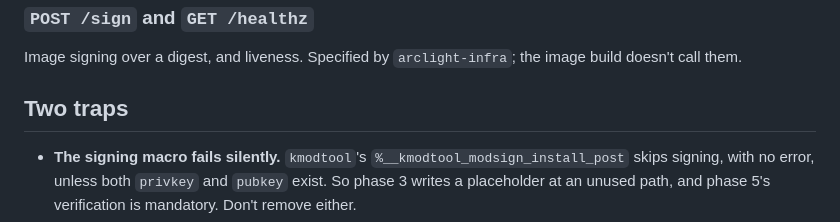
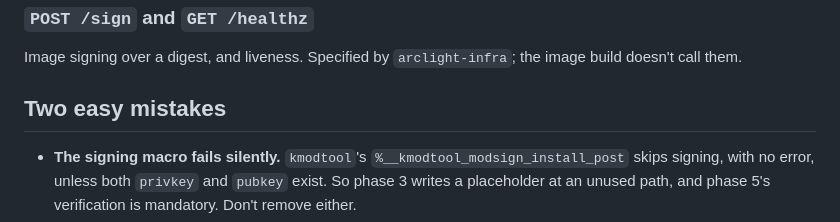
Before and after one commit to arclight-digital/pulsar, a Markdown page: docs/SIGNING.md, the part around the change. GitHub-like rendering.

Commit message:
docs: SIGNING's "Two traps" is "Two easy mistakes"
Co-Authored-By: Claude Opus 5.5 <noreply@anthropic.com>

```diff
--- a/docs/SIGNING.md
+++ b/docs/SIGNING.md
@@ -76,7 +76,7 @@ API itself uses halo's self-signed **transport** cert (SAN = its VPC address,
 Image signing over a digest, and liveness. Specified by `arclight-infra`; the
 image build doesn't call them.
 
-## Two traps
+## Two easy mistakes
 
 - **The signing macro fails silently.** `kmodtool`'s
   `%__kmodtool_modsign_install_post` skips signing, with no error, unless both
```
